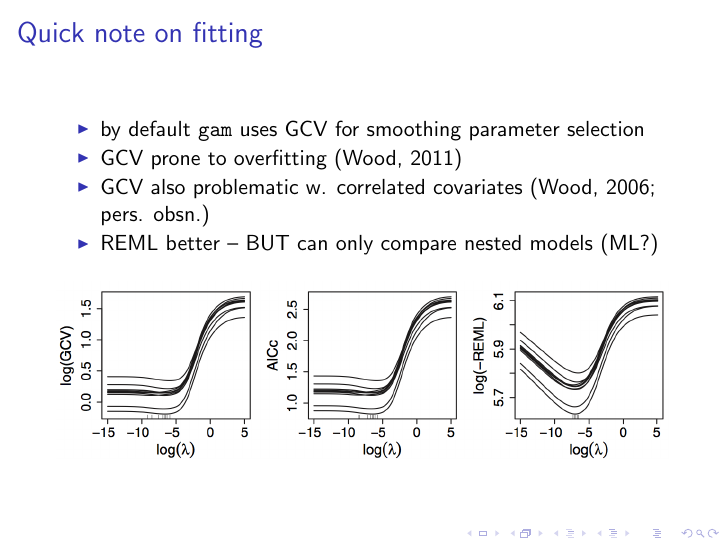
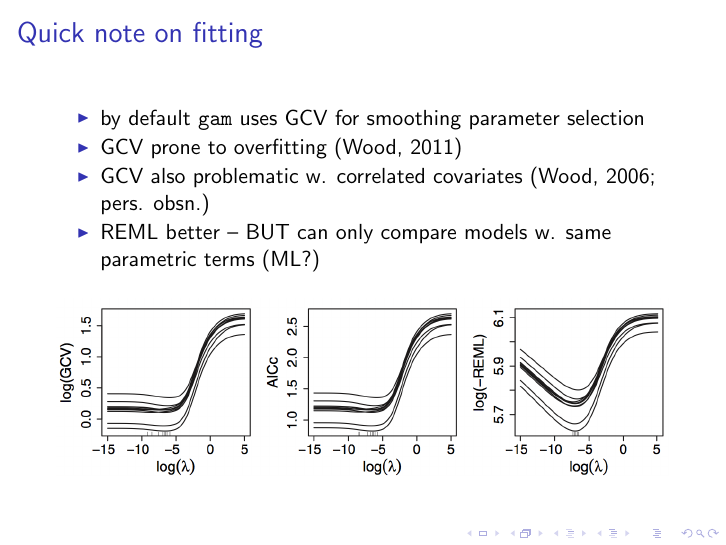
Before and after one commit to ilapros/dill.github.com, an R Markdown document (talks/creemcrackers-splines/talk.Rmd): page 21 of 29. The pictures show the output file talks/creemcrackers-splines/talk.pdf that the author committed with the source.

Commit message:
corrected REML limitations

```diff
--- a/talks/creemcrackers-splines/talk.Rmd
+++ b/talks/creemcrackers-splines/talk.Rmd
@@ -201,7 +201,7 @@ the default options are (almost definitely) wrong
   - by default `gam` uses GCV for smoothing parameter selection
   - GCV prone to overfitting (Wood, 2011)
   - GCV also problematic w. correlated covariates (Wood, 2006; pers. obsn.)
-  - REML better -- BUT can only compare nested models (ML?)
+  - REML better -- BUT can only compare models w. same parametric terms (ML?)
 
 \centering
 \includegraphics[width=\textwidth]{gcvreml.png}
```
Also changed, not shown: talks/creemcrackers-splines/talk.pdf.
